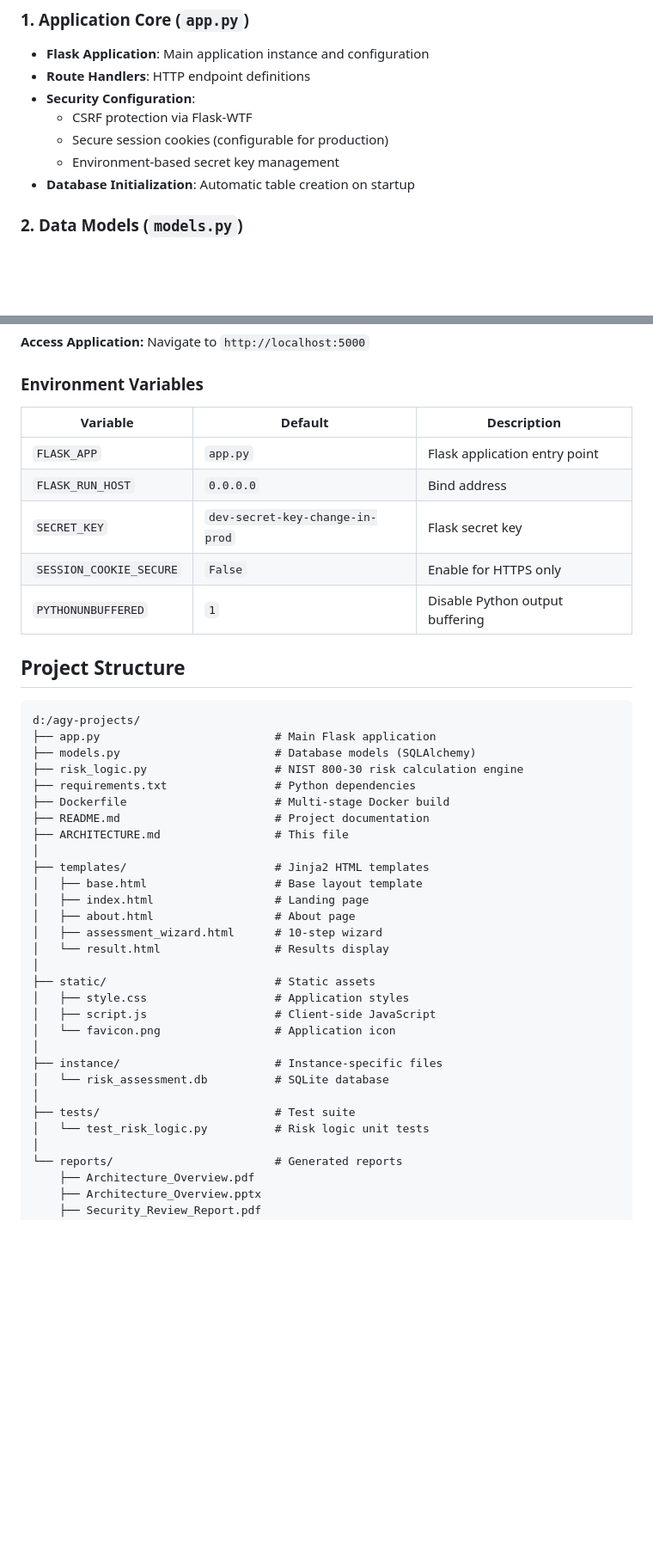
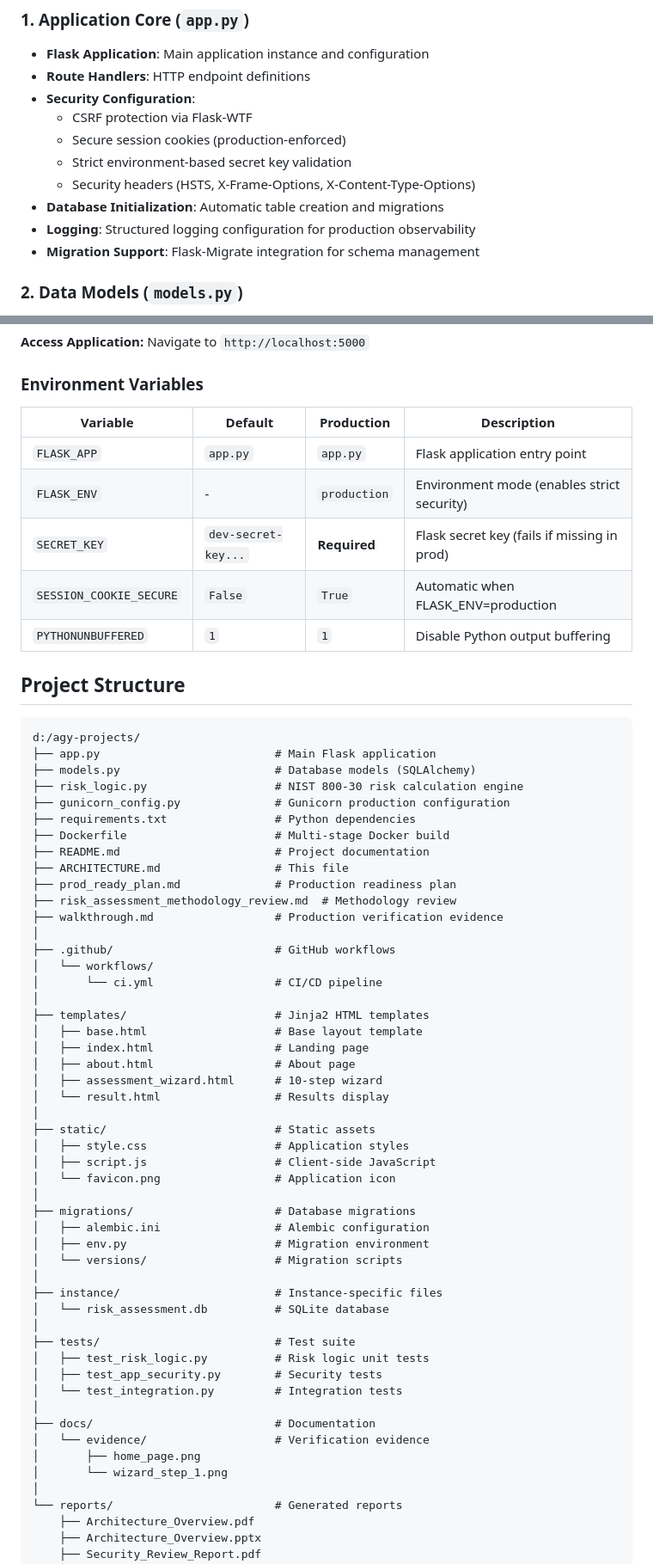
Before and after one commit to silver3parre/AIrisk, a Markdown page: ARCHITECTURE.md, 2 parts joined by grey strips. Shown at 86% size. Rendered like a GitHub page; blank space fills up the shorter version.

Commit message:
Update ARCHITECTURE.md to reflect production changes

```diff
--- a/ARCHITECTURE.md
+++ b/ARCHITECTURE.md
@@ -101,9 +103,12 @@ graph TB
 - **Route Handlers**: HTTP endpoint definitions
 - **Security Configuration**:
   - CSRF protection via Flask-WTF
-  - Secure session cookies (configurable for production)
-  - Environment-based secret key management
-- **Database Initialization**: Automatic table creation on startup
+  - Secure session cookies (production-enforced)
+  - Strict environment-based secret key validation
+  - Security headers (HSTS, X-Frame-Options, X-Content-Type-Options)
+- **Database Initialization**: Automatic table creation and migrations
+- **Logging**: Structured logging configuration for production observability
+- **Migration Support**: Flask-Migrate integration for schema management
 
 ### 2. Data Models (`models.py`)
 - **Assessment Model**: Stores assessment metadata and timestamps
@@ -253,13 +265,13 @@ Navigate to `http://localhost:5000`
 
 ### Environment Variables
 
-| Variable | Default | Description |
-|----------|---------|-------------|
-| `FLASK_APP` | `app.py` | Flask application entry point |
-| `FLASK_RUN_HOST` | `0.0.0.0` | Bind address |
-| `SECRET_KEY` | `dev-secret-key-change-in-prod` | Flask secret key |
-| `SESSION_COOKIE_SECURE` | `False` | Enable for HTTPS only |
-| `PYTHONUNBUFFERED` | `1` | Disable Python output buffering |
+| Variable | Default | Production | Description |
+|----------|---------|------------|-------------|
+| `FLASK_APP` | `app.py` | `app.py` | Flask application entry point |
+| `FLASK_ENV` | - | `production` | Environment mode (enables strict security) |
+| `SECRET_KEY` | `dev-secret-key...` | **Required** | Flask secret key (fails if missing in prod) |
+| `SESSION_COOKIE_SECURE` | `False` | `True` | Automatic when FLASK_ENV=production |
+| `PYTHONUNBUFFERED` | `1` | `1` | Disable Python output buffering |
 
 ## Project Structure
 
@@ -268,10 +280,18 @@ d:/agy-projects/
 ├── app.py                          # Main Flask application
 ├── models.py                       # Database models (SQLAlchemy)
 ├── risk_logic.py                   # NIST 800-30 risk calculation engine
+├── gunicorn_config.py              # Gunicorn production configuration
 ├── requirements.txt                # Python dependencies
 ├── Dockerfile                      # Multi-stage Docker build
 ├── README.md                       # Project documentation
 ├── ARCHITECTURE.md                 # This file
+├── prod_ready_plan.md              # Production readiness plan
+├── risk_assessment_methodology_review.md  # Methodology review
+├── walkthrough.md                  # Production verification evidence
+│
+├── .github/                        # GitHub workflows
+│   └── workflows/
+│       └── ci.yml                  # CI/CD pipeline
 │
 ├── templates/                      # Jinja2 HTML templates
 │   ├── base.html                   # Base layout template
@@ -285,11 +305,23 @@ d:/agy-projects/
 │   ├── script.js                   # Client-side JavaScript
 │   └── favicon.png                 # Application icon
 │
+├── migrations/                     # Database migrations
+│   ├── alembic.ini                 # Alembic configuration
+│   ├── env.py                      # Migration environment
+│   └── versions/                   # Migration scripts
+│
 ├── instance/                       # Instance-specific files
 │   └── risk_assessment.db          # SQLite database
 │
 ├── tests/                          # Test suite
-│   └── test_risk_logic.py          # Risk logic unit tests
+│   ├── test_risk_logic.py          # Risk logic unit tests
+│   ├── test_app_security.py        # Security tests
+│   └── test_integration.py         # Integration tests
+│
+├── docs/                           # Documentation
+│   └── evidence/                   # Verification evidence
+│       ├── home_page.png
+│       └── wizard_step_1.png
 │
 └── reports/                        # Generated reports
     ├── Architecture_Overview.pdf
```
Also changed, not shown: other parts of ARCHITECTURE.md (+43 -15 lines).
